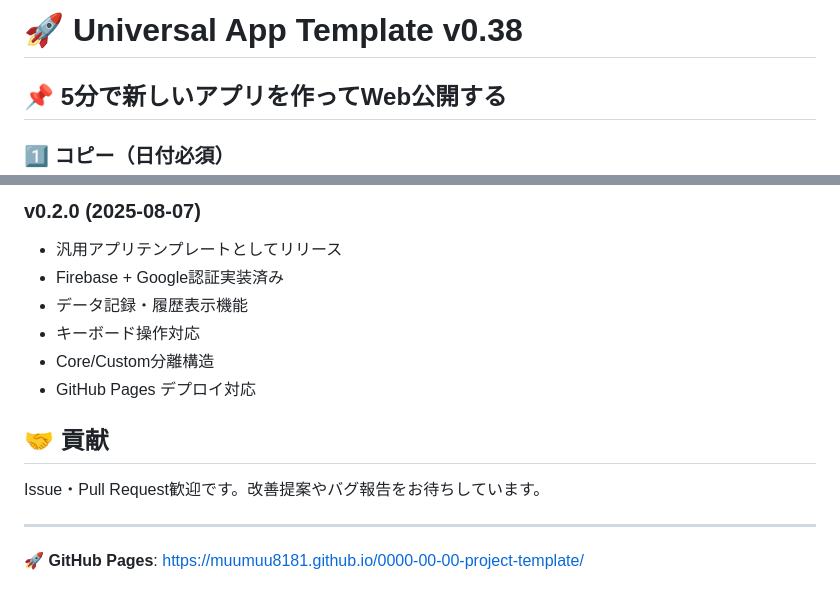
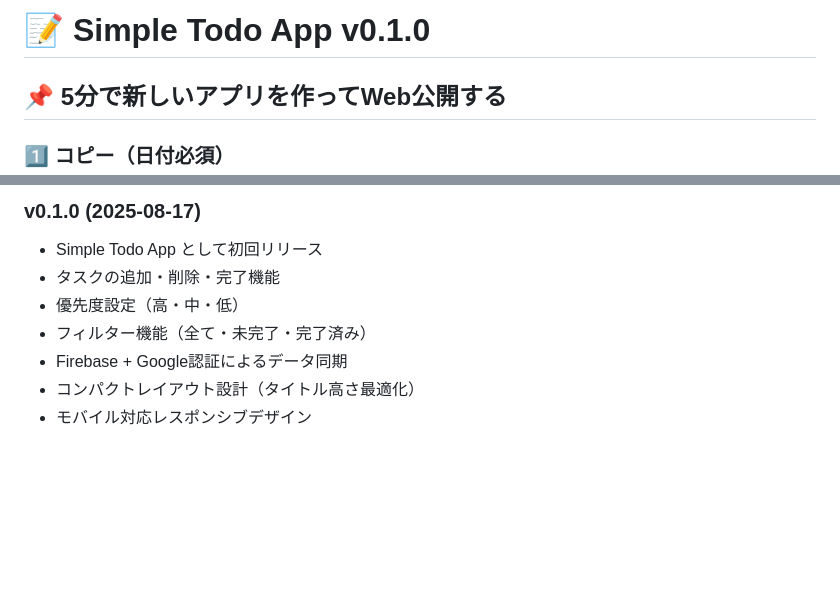
Before and after one commit to muumuu8181/20250817-todo-app, a Markdown page: README.md, 2 parts joined by grey strips. Drawn GitHub-style; blank space fills up the shorter version.

```diff
--- a/README.md
+++ b/README.md
@@ -1,4 +1,4 @@
-# 🚀 Universal App Template v0.38
+# 📝 Simple Todo App v0.1.0
 
 ## 📌 5分で新しいアプリを作ってWeb公開する
 
@@ -372,15 +325,8 @@ src/
-### v0.2.0 (2025-08-07)
-- 汎用アプリテンプレートとしてリリース
-- Firebase + Google認証実装済み
-- データ記録・履歴表示機能
-- キーボード操作対応
-- Core/Custom分離構造
-- GitHub Pages デプロイ対応
-
-## 🤝 貢献
-
-Issue・Pull Request歓迎です。改善提案やバグ報告をお待ちしています。
-
----
-
-**🚀 GitHub Pages**: https://muumuu8181.github.io/0000-00-00-project-template/
+### v0.1.0 (2025-08-17)
+- Simple Todo App として初回リリース
+- タスクの追加・削除・完了機能
+- 優先度設定（高・中・低）
+- フィルター機能（全て・未完了・完了済み）
+- Firebase + Google認証によるデータ同期
+- コンパクトレイアウト設計（タイトル高さ最適化）
+- モバイル対応レスポンシブデザイン
```
Also changed, not shown: other parts of README.md (+1 -48 lines).
